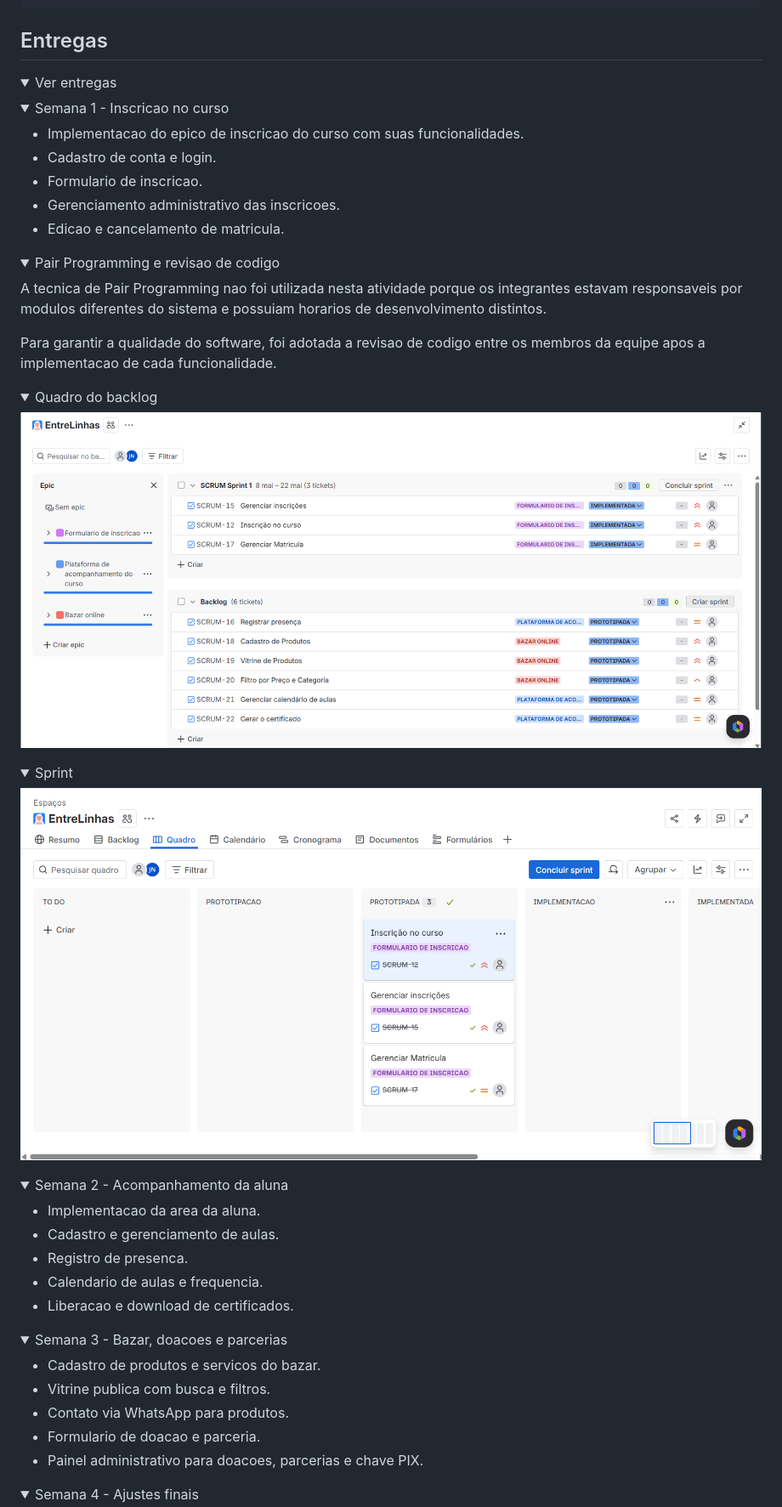
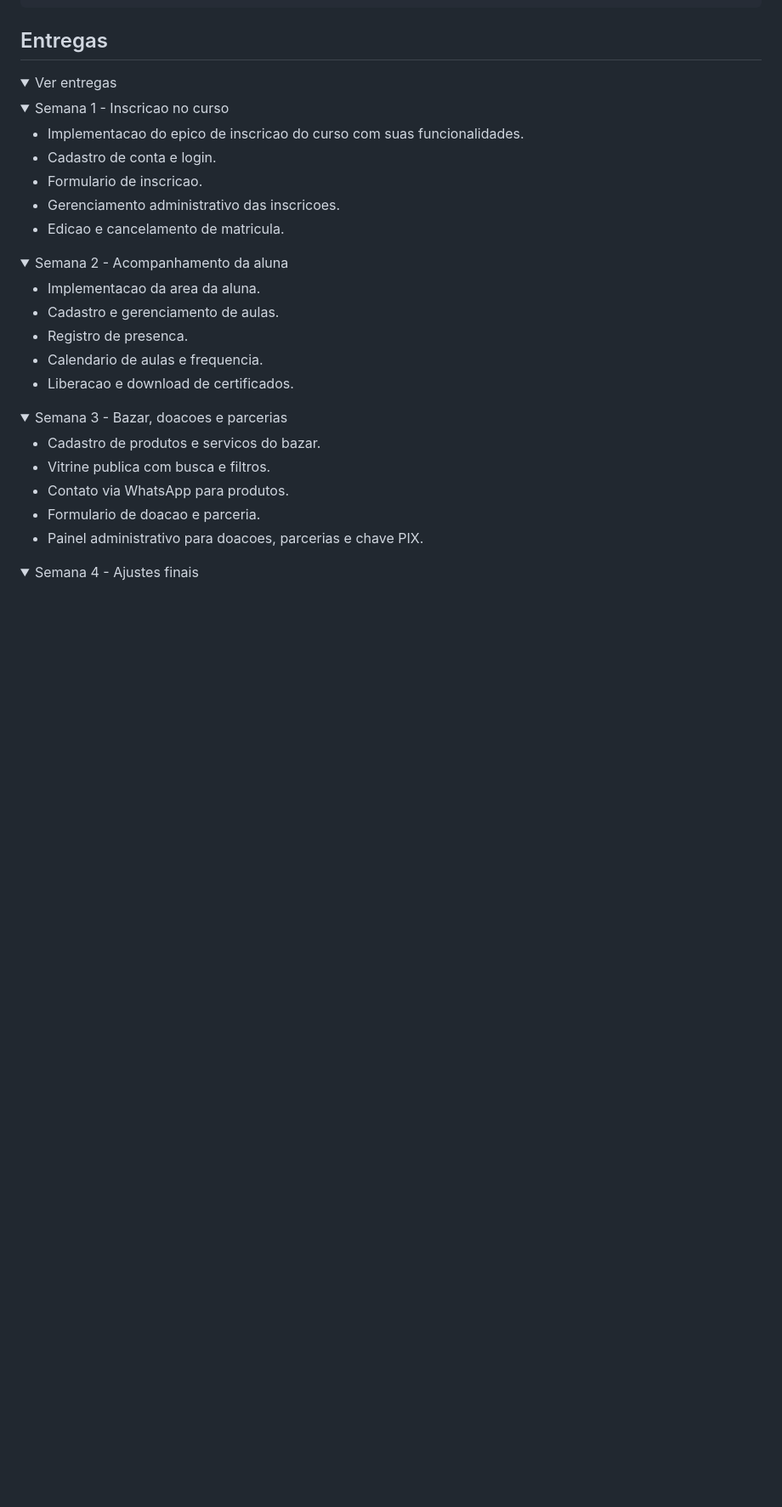
Before and after one commit to joaomafraa/Entrelinhas, a Markdown page: README.md, the part around one of its changes. Shown at 85% size. GitHub-like rendering; folded sections open; blank space fills up the shorter version.

```diff
--- a/README.md
+++ b/README.md
@@ -564,29 +564,6 @@ EntreLinhas/
 - Gerenciamento administrativo das inscricoes.
 - Edicao e cancelamento de matricula.
 
-<details>
-<summary>Pair Programming e revisao de codigo</summary>
-
-A tecnica de Pair Programming nao foi utilizada nesta atividade porque os integrantes estavam responsaveis por modulos diferentes do sistema e possuiam horarios de desenvolvimento distintos.
-
-Para garantir a qualidade do software, foi adotada a revisao de codigo entre os membros da equipe apos a implementacao de cada funcionalidade.
-
-</details>
-
-<details>
-<summary>Quadro do backlog</summary>
-
-![backlog](assets/backlog_semana_1.png)
-
-</details>
-
-<details>
-<summary>Sprint</summary>
-
-![quadro](assets/semana%201_quadro%20do%20jira.png)
-
-</details>
-
 </details>
 
 <details>
```
Also changed, not shown: other parts of README.md (+18 -2 lines).
